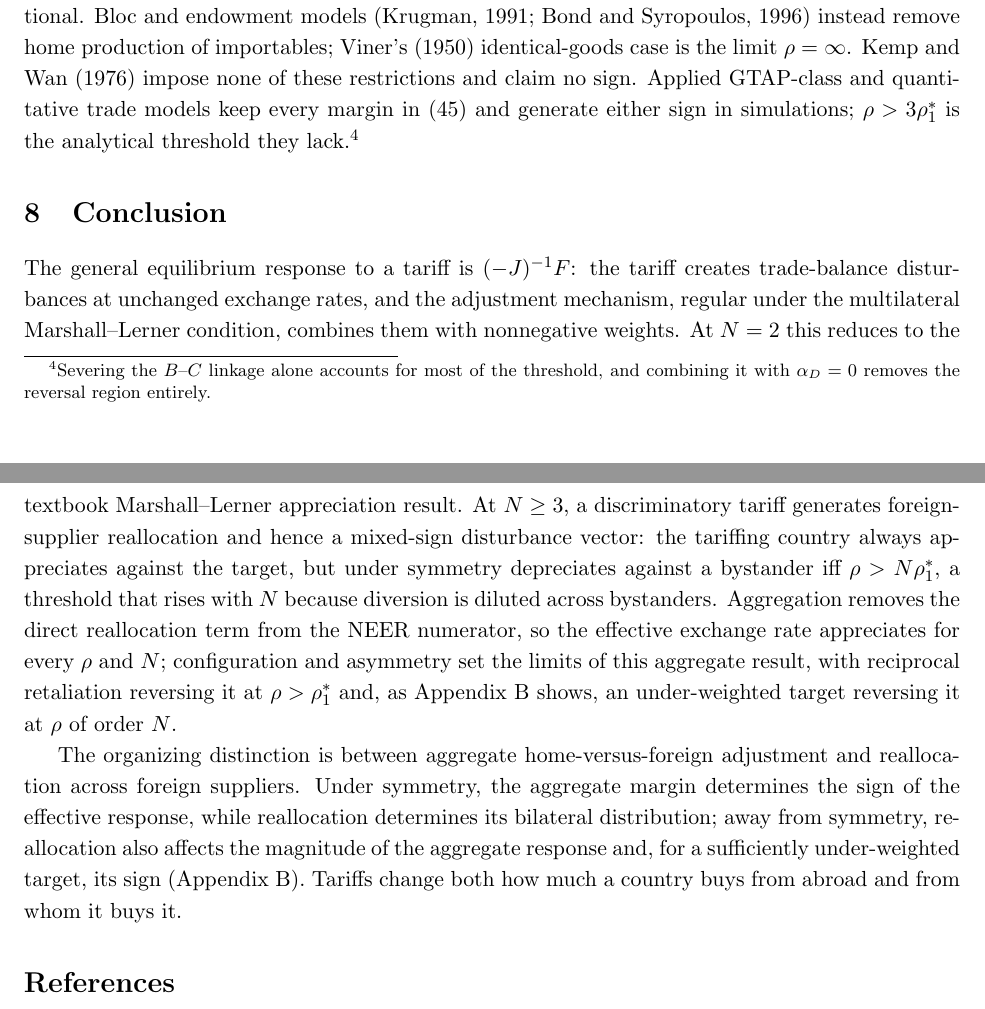
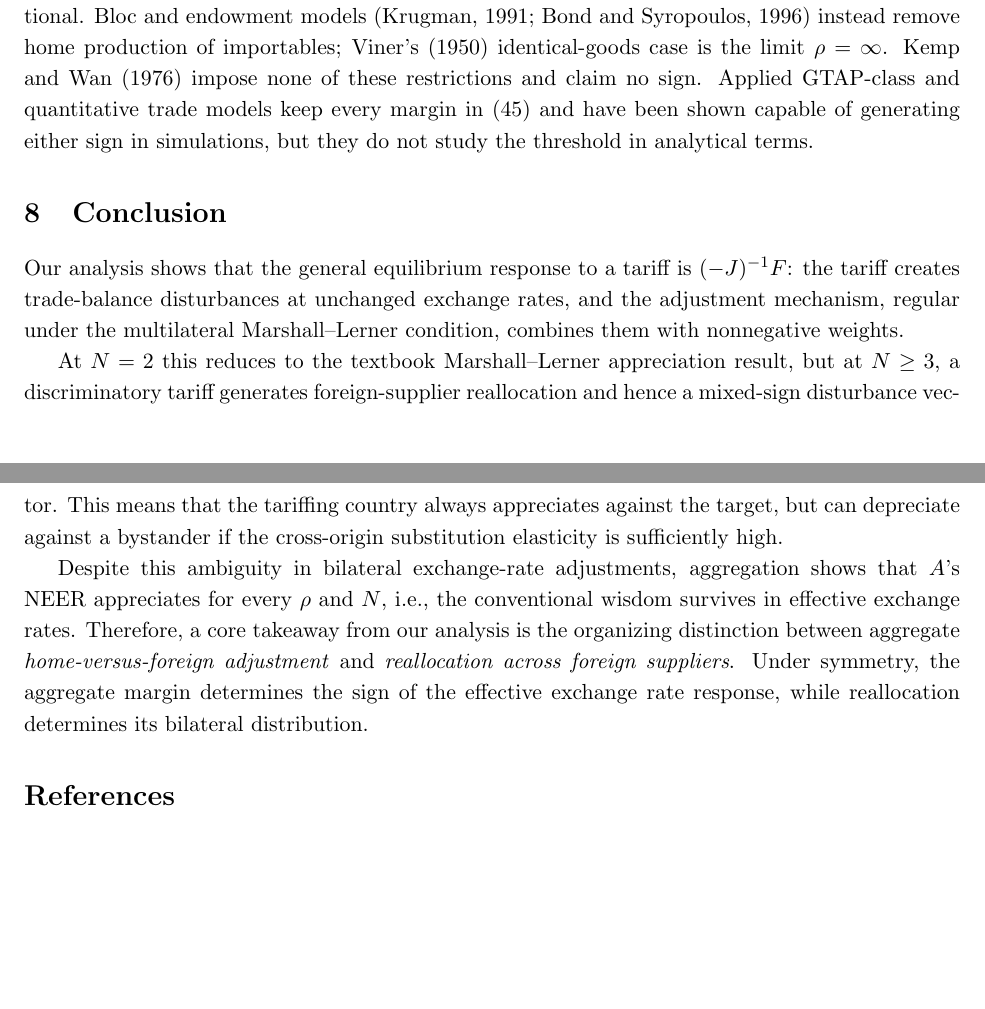
Before and after one commit to jasonzhixinglu/tariff-exchange-rates, a LaTeX document (notes/model_derivations.tex): two parts of pages 10 and 11 of 13, joined at a grey line, cut so that both start at the same text, the shorter picture padded with empty space. Compiled offline with pdfLaTeX.

Commit message:
docs: accept conclusion restructure; fix typos and phrasing
Co-Authored-By: Claude Fable 5 <noreply@anthropic.com>

```diff
--- a/notes/model_derivations.tex
+++ b/notes/model_derivations.tex
@@ -490,13 +490,15 @@ The canonical PTA model is the restriction of the three-country model to a subsp
 
 \noindent Therefore, the Viner--Mundell result is a direct corollary of our nested-CES model. The canonical restrictions push the threshold down to $\rho_3^* \leq 0$, so the reversal condition $\rho > \rho_3^*$ is satisfied by every $\rho > 0$.
 
-The PTA literature varies in which margins it removes. Competing-exporter models (Bagwell and Staiger, 1999; Ornelas, 2005) impose no $B$--$C$ trade and quasilinearity, so the sign is unconditional. Bloc and endowment models (Krugman, 1991; Bond and Syropoulos, 1996) instead remove home production of importables; Viner's (1950) identical-goods case is the limit $\rho = \infty$. Kemp and Wan (1976) impose none of these restrictions and claim no sign. Applied GTAP-class and quantitative trade models keep every margin in \eqref{eq:pta-decomp} and generate either sign in simulations; $\rho > 3\rho_1^*$ is the analytical threshold they lack.\footnote{Severing the $B$--$C$ linkage alone accounts for most of the threshold, and combining it with $\alpha_D = 0$ removes the reversal region entirely.}
+The PTA literature varies in which margins it removes. Competing-exporter models (Bagwell and Staiger, 1999; Ornelas, 2005) impose no $B$--$C$ trade and quasilinearity, so the sign is unconditional. Bloc and endowment models (Krugman, 1991; Bond and Syropoulos, 1996) instead remove home production of importables; Viner's (1950) identical-goods case is the limit $\rho = \infty$. Kemp and Wan (1976) impose none of these restrictions and claim no sign. Applied GTAP-class and quantitative trade models keep every margin in \eqref{eq:pta-decomp} and have been shown capable of generating either sign in simulations, but they do not study the threshold in analytical terms.
 
 \section{Conclusion}
 
-The general equilibrium response to a tariff is $(-J)^{-1}F$: the tariff creates trade-balance disturbances at unchanged exchange rates, and the adjustment mechanism, regular under the multilateral Marshall--Lerner condition, combines them with nonnegative weights. At $N = 2$ this reduces to the textbook Marshall--Lerner appreciation result. At $N \geq 3$, a discriminatory tariff generates foreign-supplier reallocation and hence a mixed-sign disturbance vector: the tariffing country always appreciates against the target, but under symmetry depreciates against a bystander iff $\rho > N\rho_1^*$, a threshold that rises with $N$ because diversion is diluted across bystanders. Aggregation removes the direct reallocation term from the NEER numerator, so the effective exchange rate appreciates for every $\rho$ and $N$; configuration and asymmetry set the limits of this aggregate result, with reciprocal retaliation reversing it at $\rho > \rho_1^*$ and, as Appendix B shows, an under-weighted target reversing it at $\rho$ of order $N$.
+Our analysis shows that the general equilibrium response to a tariff is $(-J)^{-1}F$: the tariff creates trade-balance disturbances at unchanged exchange rates, and the adjustment mechanism, regular under the multilateral Marshall--Lerner condition, combines them with nonnegative weights.
 
-The organizing distinction is between aggregate home-versus-foreign adjustment and reallocation across foreign suppliers. Under symmetry, the aggregate margin determines the sign of the effective response, while reallocation determines its bilateral distribution; away from symmetry, reallocation also affects the magnitude of the aggregate response and, for a sufficiently under-weighted target, its sign (Appendix B). Tariffs change both how much a country buys from abroad and from whom it buys it.
+At $N = 2$ this reduces to the textbook Marshall--Lerner appreciation result, but at $N \geq 3$, a discriminatory tariff generates foreign-supplier reallocation and hence a mixed-sign disturbance vector. This means that the tariffing country always appreciates against the target, but can depreciate against a bystander if the cross-origin substitution elasticity is sufficiently high.
+
+Despite this ambiguity in bilateral exchange-rate adjustments, aggregation shows that $A$'s NEER appreciates for every $\rho$ and $N$, i.e., the conventional wisdom survives in effective exchange rates. Therefore, a core takeaway from our analysis is the organizing distinction between aggregate \emph{home-versus-foreign adjustment} and \emph{reallocation across foreign suppliers}. Under symmetry, the aggregate margin determines the sign of the effective exchange rate response, while reallocation determines its bilateral distribution.
 
 \section*{References}
 
```
Also changed, not shown: REVISION_CHANGES.md (+4 -0 lines), notes/model_derivations.pdf.
